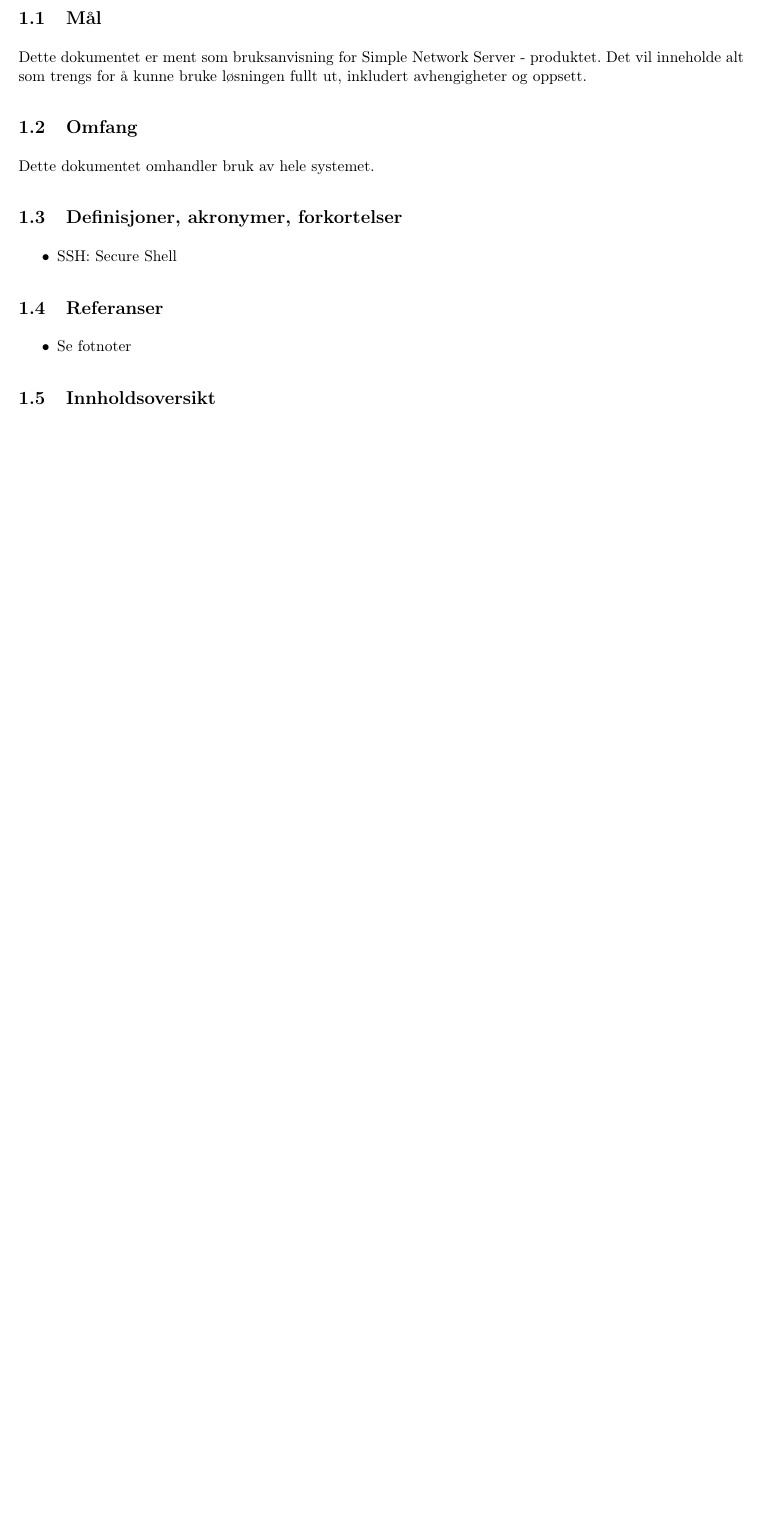
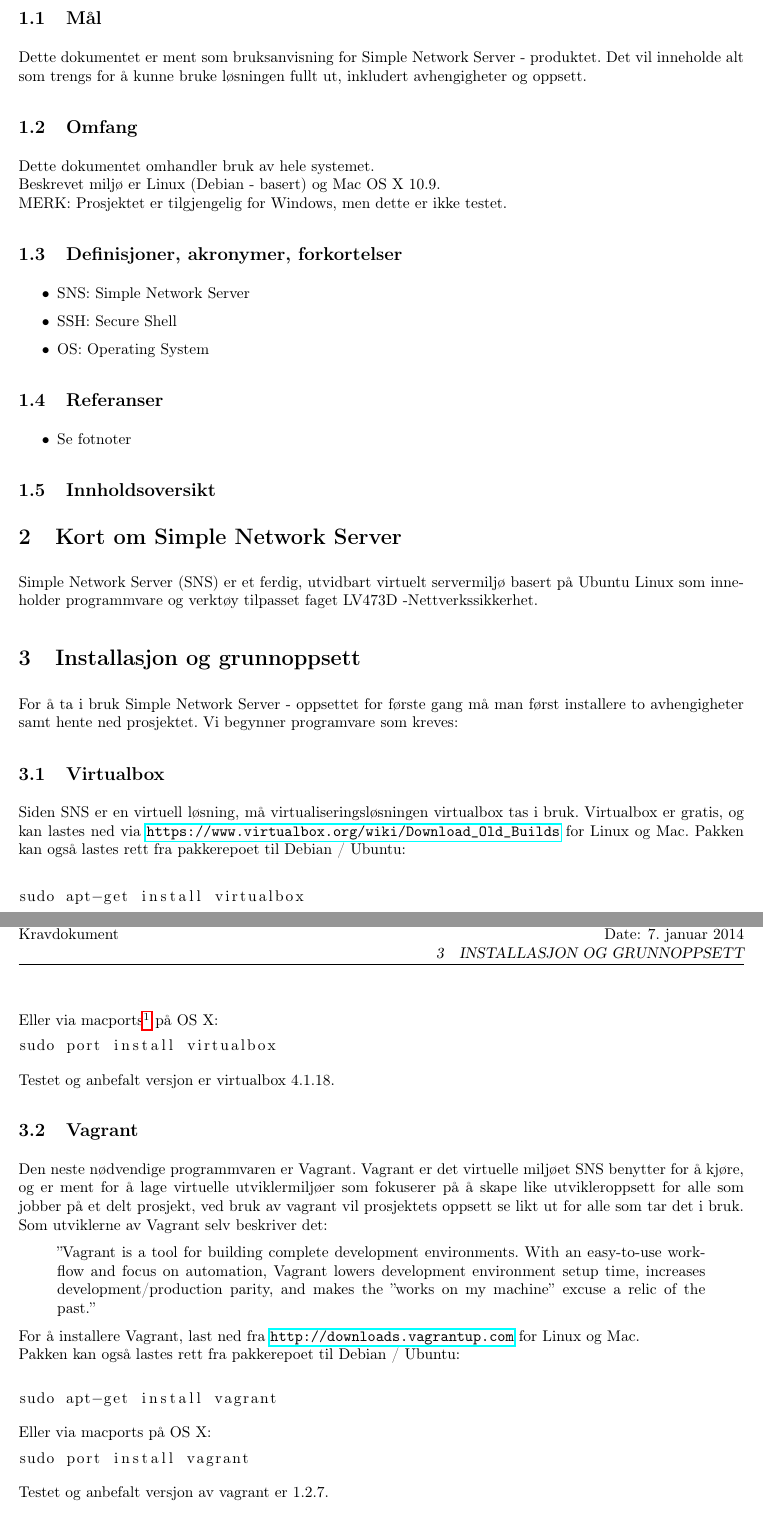
Before and after one commit to andmos/SNS, a LaTeX document (resources/doc/Bruksanvisning/Bruksanvisning.tex): part of page 5 of 5 before the commit and two parts of pages 5 and 6 of 7 after it, the two joined at a grey line, cut so that both start at the same text, the shorter picture padded with empty space. The pictures show the PDF file resources/doc/Bruksanvisning/Bruksanvisning.pdf that the author committed with the source.

Commit message:
Edited Bruksanvisning

```diff
--- a/resources/doc/Bruksanvisning/Bruksanvisning.tex
+++ b/resources/doc/Bruksanvisning/Bruksanvisning.tex
@@ -77,10 +78,13 @@
 \subsection{Mål}
 Dette dokumentet er ment som bruksanvisning for Simple Network Server - produktet. Det vil inneholde alt som trengs for å kunne bruke løsningen fullt ut, inkludert avhengigheter og oppsett.
 \subsection{Omfang}
-Dette dokumentet omhandler bruk av hele systemet.
+Dette dokumentet omhandler bruk av hele systemet. \\ Beskrevet miljø er Linux (Debian - basert) og Mac OS X 10.9.
+\\ MERK: Prosjektet er tilgjengelig for Windows, men dette er ikke testet.
 \subsection{Definisjoner, akronymer, forkortelser}
 \begin{itemize}
+\item SNS: Simple Network Server
 \item SSH: Secure Shell
+\item OS: Operating System
 \end{itemize}
 \\
 \subsection{Referanser}
@@ -88,3 +92,48 @@
 \item Se fotnoter
 \end{itemize}
 \subsection{Innholdsoversikt}
+\section{Kort om Simple Network Server}
+Simple Network Server (SNS) er et ferdig, utvidbart virtuelt servermiljø basert på Ubuntu Linux som inneholder programmvare og verktøy tilpasset faget LV473D -Nettverkssikkerhet.
+\section{Installasjon og grunnoppsett}
+For å ta i bruk Simple Network Server - oppsettet for første gang må man først installere to avhengigheter samt hente ned prosjektet. Vi begynner programvare som kreves:
+\subsection{Virtualbox}
+Siden SNS er en virtuell løsning, må virtualiseringsløsningen virtualbox tas i bruk. Virtualbox er gratis, og kan lastes ned via \url{https://www.virtualbox.org/wiki/Download_Old_Builds} for Linux og Mac. Pakken kan også lastes rett fra pakkerepoet til Debian / Ubuntu: \\
+\begin{lstlisting}
+sudo apt-get install virtualbox
+\end{lstlisting}
+\\
+Eller via macports\footnote{https://www.macports.org/} på OS X:
+\begin{lstlisting}
+sudo port install virtualbox
+\end{lstlisting}
+\\
+Testet og anbefalt versjon er virtualbox 4.1.18.
+\subsection{Vagrant}
+Den neste nødvendige programmvaren er Vagrant. Vagrant er det virtuelle miljøet SNS benytter for å kjøre, og er ment for å lage virtuelle utviklermiljøer som fokuserer på å skape like utvikleroppsett for alle som jobber på et delt prosjekt, ved bruk av vagrant vil prosjektets oppsett se likt ut for alle som tar det i bruk. Som utviklerne av Vagrant selv beskriver det:
+\begin{quote}
+''Vagrant is a tool for building complete development environments. With an easy-to-use workflow and focus on automation, Vagrant lowers development environment setup time, increases development/production parity, and makes the ''works on my machine'' excuse a relic of the past.''
+\end{quote}
+For å installere Vagrant, last ned fra \url{http://downloads.vagrantup.com} for Linux og Mac. \\
+ Pakken kan også lastes rett fra pakkerepoet til Debian / Ubuntu: \\
+\begin{lstlisting}
+sudo apt-get install vagrant
+\end{lstlisting}
+\\
+Eller via macports på OS X:
+\begin{lstlisting}
+sudo port install vagrant
+\end{lstlisting}
+\\
+Testet og anbefalt versjon av vagrant er 1.2.7.
+\subsection{Kildekode}
+Selve kildekoden til SNS hentes fra github for enklest installasjon:
+
+\begin{lstlisting}
+git clone https://github.com/andmos/SNS
+\end{lstlisting}
+\\
+Nå kjøres prosjektet for første gang enkelt:
+\begin{lstlisting}
+cd SNS/
+vagrant up
+\end{lstlisting}
```
Also changed, not shown: resources/doc/Bruksanvisning/Bruksanvisning.pdf, resources/doc/Bruksanvisning/vagrantFirstTime.png (added), resources/doc/Bruksanvisning/vagrantSSH.png (added), resources/doc/Bruksanvisning/Bruksanvisning.tex (32 more changed lines), 7 other files.
